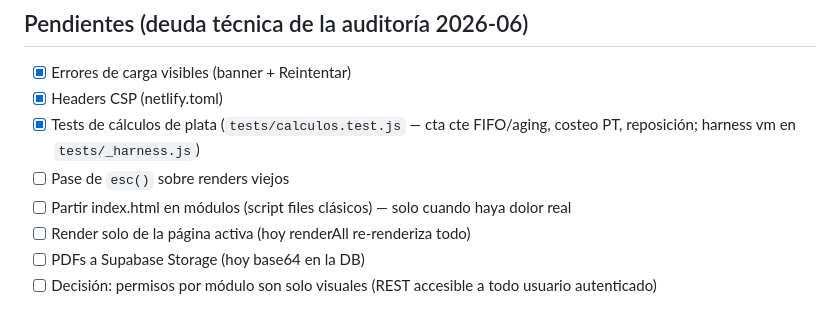
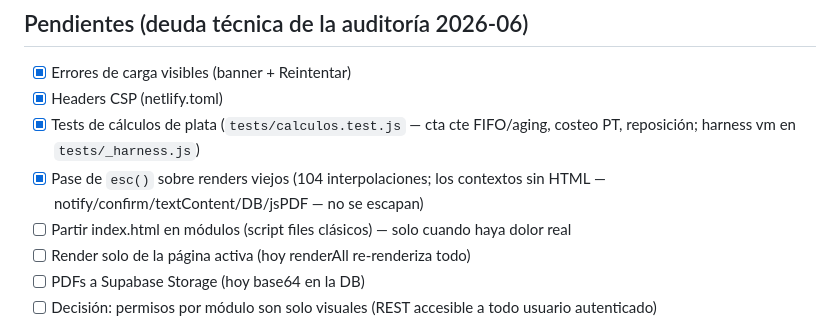
Before and after one commit to Giuliano246/vitalmet, a Markdown page: CLAUDE.md, the part around the change. Rendered like a GitHub page.

Commit message:
CLAUDE.md: pase de esc() completado
Co-Authored-By: Claude Fable 5 <noreply@anthropic.com>

```diff
--- a/CLAUDE.md
+++ b/CLAUDE.md
@@ -73,7 +73,7 @@ index.html (~8.050 líneas)
 - [x] Errores de carga visibles (banner + Reintentar)
 - [x] Headers CSP (netlify.toml)
 - [x] Tests de cálculos de plata (`tests/calculos.test.js` — cta cte FIFO/aging, costeo PT, reposición; harness vm en `tests/_harness.js`)
-- [ ] Pase de `esc()` sobre renders viejos
+- [x] Pase de `esc()` sobre renders viejos (104 interpolaciones; los contextos sin HTML — notify/confirm/textContent/DB/jsPDF — no se escapan)
 - [ ] Partir index.html en módulos (script files clásicos) — solo cuando haya dolor real
 - [ ] Render solo de la página activa (hoy renderAll re-renderiza todo)
 - [ ] PDFs a Supabase Storage (hoy base64 en la DB)
```
